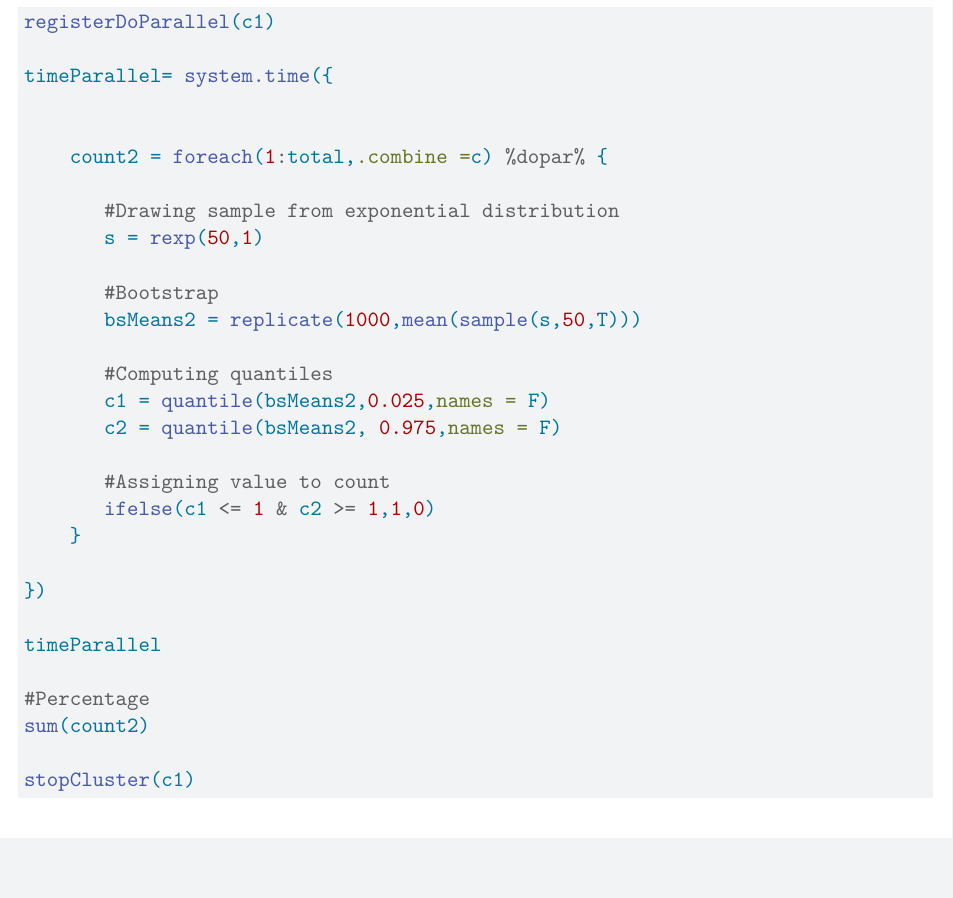
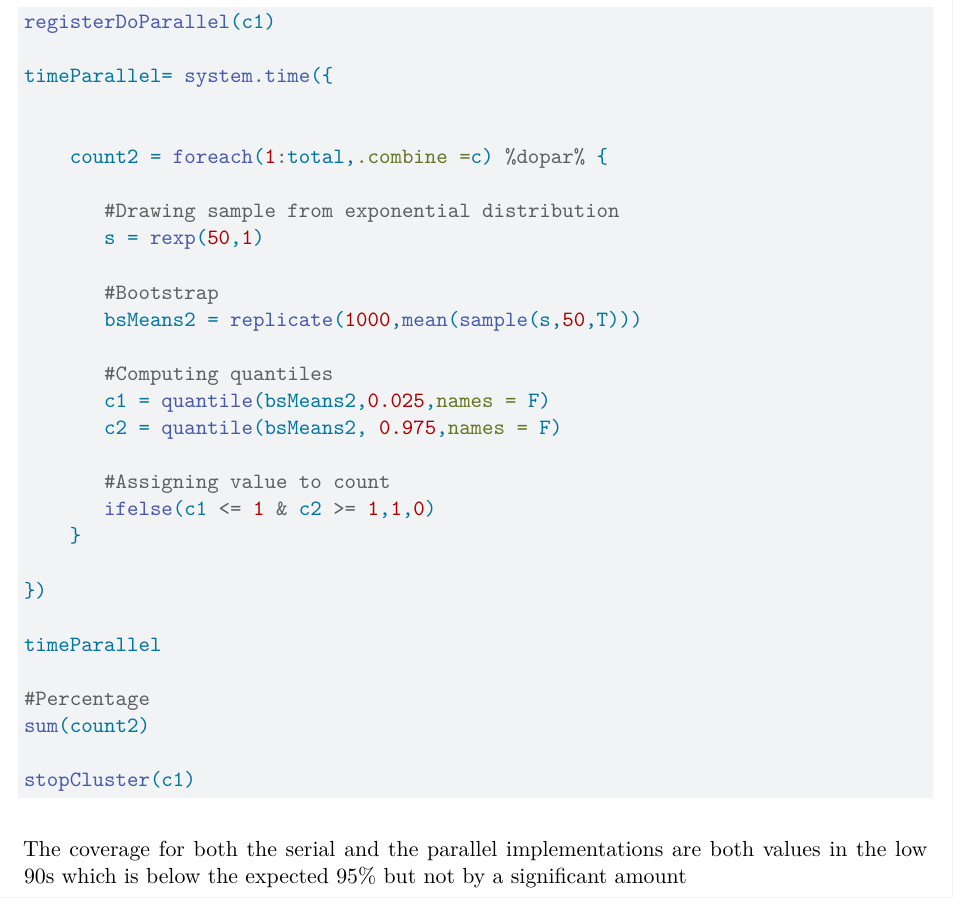
Before and after one commit to UndjeeK/Peer-Review-2, a Quarto document (Parallel.qmd): part of page 4 of 4, cut so that both start at the same text, the shorter picture padded with empty space. Rendered offline with R 4.5, knitr and Pandoc in place of Quarto, then LaTeX, with nearby package versions; the code chunks are not run, so their results and figures are left out.

Commit message:
Completed question 3

````diff
--- a/Parallel.qmd
+++ b/Parallel.qmd
@@ -183,3 +183,4 @@ sum(count2)
 
 stopCluster(c1)
 ```
+The coverage for both the serial and the parallel implementations are both values in the low 90s which is below the expected 95% but not by a significant amount
````
